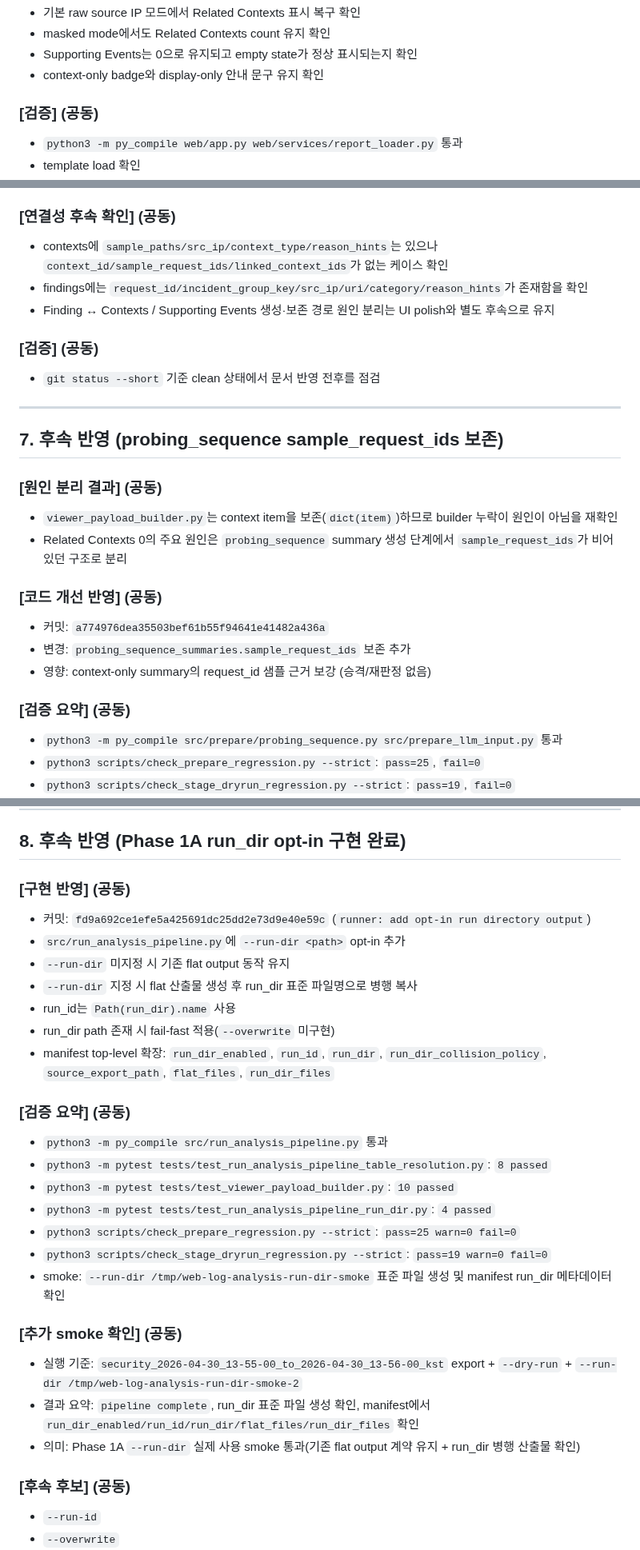
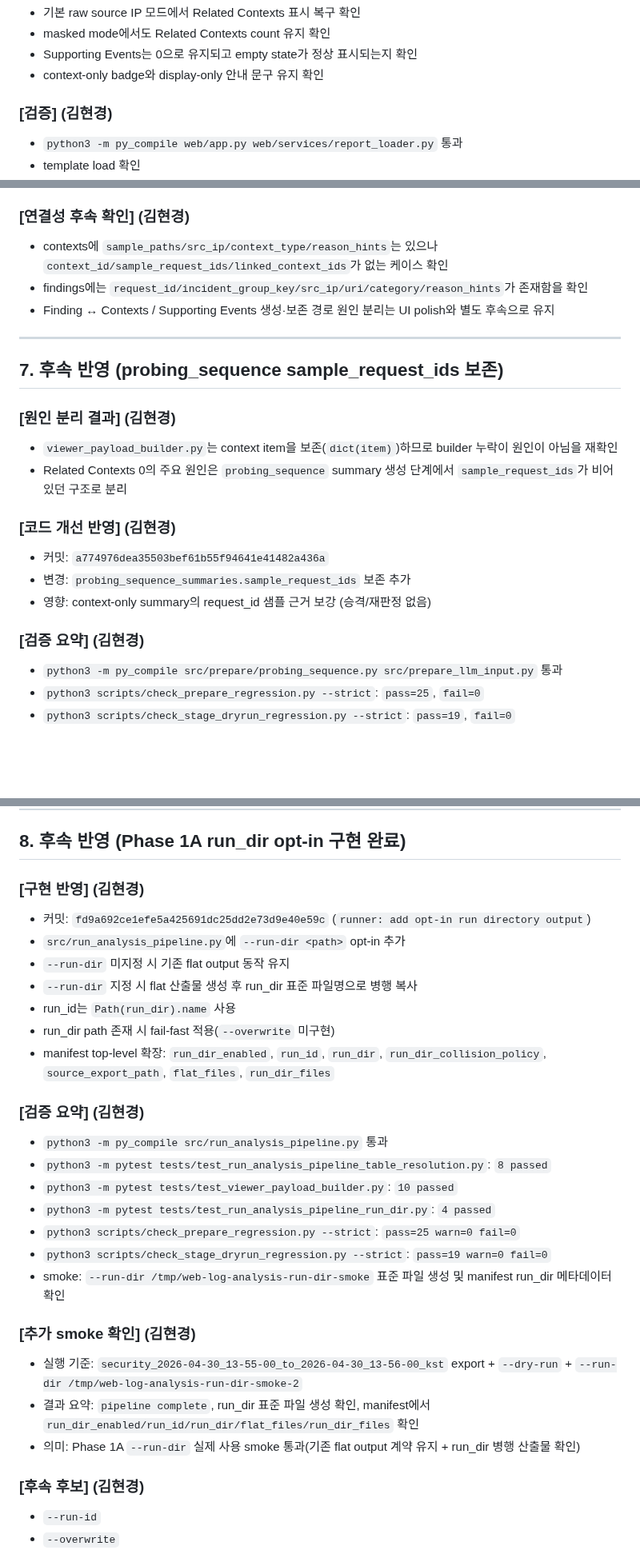
Before and after one commit to vachaf/project, a Markdown page: 작업일지/0509.md, 3 parts joined by grey strips. Shown at 80% size. GitHub-like rendering; blank space fills up the shorter version.

Commit message:
작성자 수정

```diff
--- a/작업일지/0509.md
+++ b/작업일지/0509.md
@@ -36,7 +36,7 @@
 * Supporting Events는 0으로 유지되고 empty state가 정상 표시되는지 확인
 * context-only badge와 display-only 안내 문구 유지 확인
 
-### [검증] (공동)
+### [검증] (김현경)
 * `python3 -m py_compile web/app.py web/services/report_loader.py` 통과
 * template load 확인
 * `PYTHONPATH=. python3 -m pytest -q tests/test_viewer_payload_builder.py tests/test_web_payload_src_ip_mode.py`: `15 passed`
@@ -96,28 +96,25 @@
 * 일부 payload에서 findings=0 + contexts-only, 일부 payload에서 supporting_events=1 확인
 * 일부 lab/security payload는 findings/context가 있어도 supporting_events=0 케이스가 존재함을 재확인
 
-### [연결성 후속 확인] (공동)
+### [연결성 후속 확인] (김현경)
 * contexts에 `sample_paths/src_ip/context_type/reason_hints`는 있으나 `context_id/sample_request_ids/linked_context_ids`가 없는 케이스 확인
 * findings에는 `request_id/incident_group_key/src_ip/uri/category/reason_hints`가 존재함을 확인
 * Finding ↔ Contexts / Supporting Events 생성·보존 경로 원인 분리는 UI polish와 별도 후속으로 유지
-
-### [검증] (공동)
-* `git status --short` 기준 clean 상태에서 문서 반영 전후를 점검
 
 ---
 
 ## 7. 후속 반영 (probing_sequence sample_request_ids 보존)
 
-### [원인 분리 결과] (공동)
+### [원인 분리 결과] (김현경)
 * `viewer_payload_builder.py`는 context item을 보존(`dict(item)`)하므로 builder 누락이 원인이 아님을 재확인
 * Related Contexts 0의 주요 원인은 `probing_sequence` summary 생성 단계에서 `sample_request_ids`가 비어 있던 구조로 분리
 
-### [코드 개선 반영] (공동)
+### [코드 개선 반영] (김현경)
 * 커밋: `a774976dea35503bef61b55f94641e41482a436a`
 * 변경: `probing_sequence_summaries.sample_request_ids` 보존 추가
 * 영향: context-only summary의 request_id 샘플 근거 보강 (승격/재판정 없음)
 
-### [검증 요약] (공동)
+### [검증 요약] (김현경)
 * `python3 -m py_compile src/prepare/probing_sequence.py src/prepare_llm_input.py` 통과
 * `python3 scripts/check_prepare_regression.py --strict`: `pass=25`, `fail=0`
 * `python3 scripts/check_stage_dryrun_regression.py --strict`: `pass=19`, `fail=0`
@@ -144,7 +141,7 @@
 
 ## 8. 후속 반영 (Phase 1A run_dir opt-in 구현 완료)
 
-### [구현 반영] (공동)
+### [구현 반영] (김현경)
 * 커밋: `fd9a692ce1efe5a425691dc25dd2e73d9e40e59c` (`runner: add opt-in run directory output`)
 * `src/run_analysis_pipeline.py`에 `--run-dir <path>` opt-in 추가
 * `--run-dir` 미지정 시 기존 flat output 동작 유지
@@ -153,7 +150,7 @@
 * run_dir path 존재 시 fail-fast 적용(`--overwrite` 미구현)
 * manifest top-level 확장: `run_dir_enabled`, `run_id`, `run_dir`, `run_dir_collision_policy`, `source_export_path`, `flat_files`, `run_dir_files`
 
-### [검증 요약] (공동)
+### [검증 요약] (김현경)
 * `python3 -m py_compile src/run_analysis_pipeline.py` 통과
 * `python3 -m pytest tests/test_run_analysis_pipeline_table_resolution.py`: `8 passed`
 * `python3 -m pytest tests/test_viewer_payload_builder.py`: `10 passed`
@@ -162,12 +159,12 @@
 * `python3 scripts/check_stage_dryrun_regression.py --strict`: `pass=19 warn=0 fail=0`
 * smoke: `--run-dir /tmp/web-log-analysis-run-dir-smoke` 표준 파일 생성 및 manifest run_dir 메타데이터 확인
 
-### [추가 smoke 확인] (공동)
+### [추가 smoke 확인] (김현경)
 * 실행 기준: `security_2026-04-30_13-55-00_to_2026-04-30_13-56-00_kst` export + `--dry-run` + `--run-dir /tmp/web-log-analysis-run-dir-smoke-2`
 * 결과 요약: `pipeline complete`, run_dir 표준 파일 생성 확인, manifest에서 `run_dir_enabled/run_id/run_dir/flat_files/run_dir_files` 확인
 * 의미: Phase 1A `--run-dir` 실제 사용 smoke 통과(기존 flat output 계약 유지 + run_dir 병행 산출물 확인)
 
-### [후속 후보] (공동)
+### [후속 후보] (김현경)
 * `--run-id`
 * `--overwrite`
 * Web UI loader run_dir scan(Phase 2)
```
Also changed, not shown: other parts of 작업일지/0509.md (+3 -3 lines).
